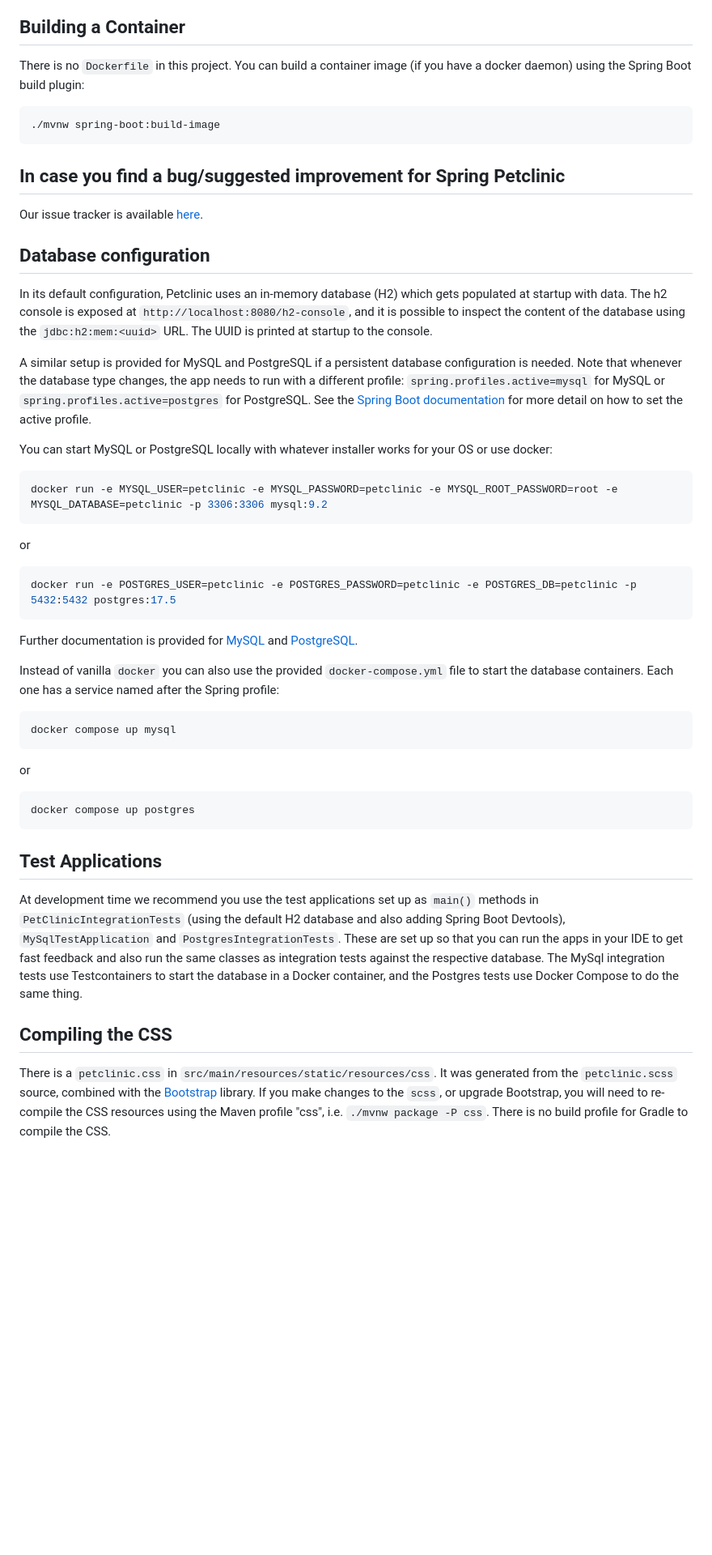
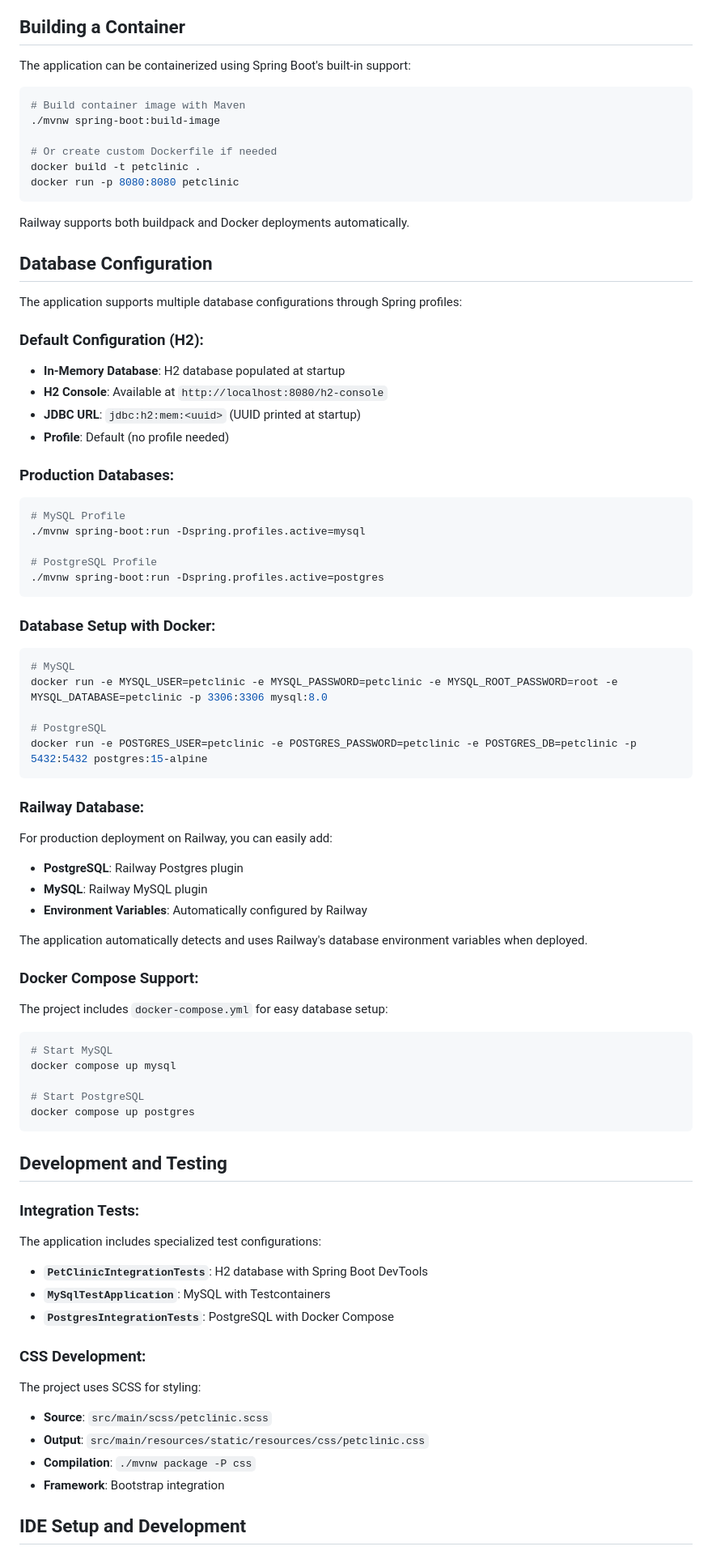
Before and after one commit to MulleDev/petclinic-clean, a Markdown page: README.md, the part around the change printed below. Shown: that part at 81% size. Rendered like a GitHub page; blank space fills up the shorter version.

````diff
--- a/README.md
+++ b/README.md
@@ -54,56 +148,79 @@ Or you can run it from Maven directly using the Spring Boot Maven plugin. If you
 
 ## Building a Container
 
-There is no `Dockerfile` in this project. You can build a container image (if you have a docker daemon) using the Spring Boot build plugin:
+The application can be containerized using Spring Boot's built-in support:
 
 ```bash
+# Build container image with Maven
 ./mvnw spring-boot:build-image
+
+# Or create custom Dockerfile if needed
+docker build -t petclinic .
+docker run -p 8080:8080 petclinic
 ```
 
-## In case you find a bug/suggested improvement for Spring Petclinic
+Railway supports both buildpack and Docker deployments automatically.
 
-Our issue tracker is available [here](https://github.com/spring-projects/spring-petclinic/issues).
+## Database Configuration
 
-## Database configuration
+The application supports multiple database configurations through Spring profiles:
 
-In its default configuration, Petclinic uses an in-memory database (H2) which
-gets populated at startup with data. The h2 console is exposed at `http://localhost:8080/h2-console`,
-and it is possible to inspect the content of the database using the `jdbc:h2:mem:<uuid>` URL. The UUID is printed at startup to the console.
+### Default Configuration (H2):
+- **In-Memory Database**: H2 database populated at startup
+- **H2 Console**: Available at `http://localhost:8080/h2-console`
+- **JDBC URL**: `jdbc:h2:mem:<uuid>` (UUID printed at startup)
+- **Profile**: Default (no profile needed)
 
-A similar setup is provided for MySQL and PostgreSQL if a persistent database configuration is needed. Note that whenever the database type changes, the app needs to run with a different profile: `spring.profiles.active=mysql` for MySQL or `spring.profiles.active=postgres` for PostgreSQL. See the [Spring Boot documentation](https://docs.spring.io/spring-boot/how-to/properties-and-configuration.html#howto.properties-and-configuration.set-active-spring-profiles) for more detail on how to set the active profile.
+### Production Databases:
+```bash
+# MySQL Profile
+./mvnw spring-boot:run -Dspring.profiles.active=mysql
 
-You can start MySQL or PostgreSQL locally with whatever installer works for your OS or use docker:
-
-```bash
-docker run -e MYSQL_USER=petclinic -e MYSQL_PASSWORD=petclinic -e MYSQL_ROOT_PASSWORD=root -e MYSQL_DATABASE=petclinic -p 3306:3306 mysql:9.2
+# PostgreSQL Profile
+./mvnw spring-boot:run -Dspring.profiles.active=postgres
 ```
 
-or
+### Database Setup with Docker:
+```bash
+# MySQL
+docker run -e MYSQL_USER=petclinic -e MYSQL_PASSWORD=petclinic -e MYSQL_ROOT_PASSWORD=root -e MYSQL_DATABASE=petclinic -p 3306:3306 mysql:8.0
 
-```bash
-docker run -e POSTGRES_USER=petclinic -e POSTGRES_PASSWORD=petclinic -e POSTGRES_DB=petclinic -p 5432:5432 postgres:17.5
+# PostgreSQL
+docker run -e POSTGRES_USER=petclinic -e POSTGRES_PASSWORD=petclinic -e POSTGRES_DB=petclinic -p 5432:5432 postgres:15-alpine
 ```
 
-Further documentation is provided for [MySQL](https://github.com/spring-projects/spring-petclinic/blob/main/src/main/resources/db/mysql/petclinic_db_setup_mysql.txt)
-and [PostgreSQL](https://github.com/spring-projects/spring-petclinic/blob/main/src/main/resources/db/postgres/petclinic_db_setup_postgres.txt).
+### Railway Database:
+For production deployment on Railway, you can easily add:
+- **PostgreSQL**: Railway Postgres plugin
+- **MySQL**: Railway MySQL plugin
+- **Environment Variables**: Automatically configured by Railway
 
-Instead of vanilla `docker` you can also use the provided `docker-compose.yml` file to start the database containers. Each one has a service named after the Spring profile:
+The application automatically detects and uses Railway's database environment variables when deployed.
 
+### Docker Compose Support:
+The project includes `docker-compose.yml` for easy database setup:
 ```bash
+# Start MySQL
 docker compose up mysql
-```
 
-or
-
-```bash
+# Start PostgreSQL
 docker compose up postgres
 ```
 
-## Test Applications
+## Development and Testing
 
-At development time we recommend you use the test applications set up as `main()` methods in `PetClinicIntegrationTests` (using the default H2 database and also adding Spring Boot Devtools), `MySqlTestApplication` and `PostgresIntegrationTests`. These are set up so that you can run the apps in your IDE to get fast feedback and also run the same classes as integration tests against the respective database. The MySql integration tests use Testcontainers to start the database in a Docker container, and the Postgres tests use Docker Compose to do the same thing.
+### Integration Tests:
+The application includes specialized test configurations:
+- **`PetClinicIntegrationTests`**: H2 database with Spring Boot DevTools
+- **`MySqlTestApplication`**: MySQL with Testcontainers
+- **`PostgresIntegrationTests`**: PostgreSQL with Docker Compose
 
-## Compiling the CSS
+### CSS Development:
+The project uses SCSS for styling:
+- **Source**: `src/main/scss/petclinic.scss`
+- **Output**: `src/main/resources/static/resources/css/petclinic.css`
+- **Compilation**: `./mvnw package -P css`
+- **Framework**: Bootstrap integration
 
-There is a `petclinic.css` in `src/main/resources/static/resources/css`. It was generated from the `petclinic.scss` source, combined with the [Bootstrap](https://getbootstrap.com/) library. If you make changes to the `scss`, or upgrade Bootstrap, you will need to re-compile the CSS resources using the Maven profile "css", i.e. `./mvnw package -P css`. There is no build profile for Gradle to compile the CSS.
+## IDE Setup and Development
 
````
Also changed, not shown: other parts of README.md (+200 -78 lines).
